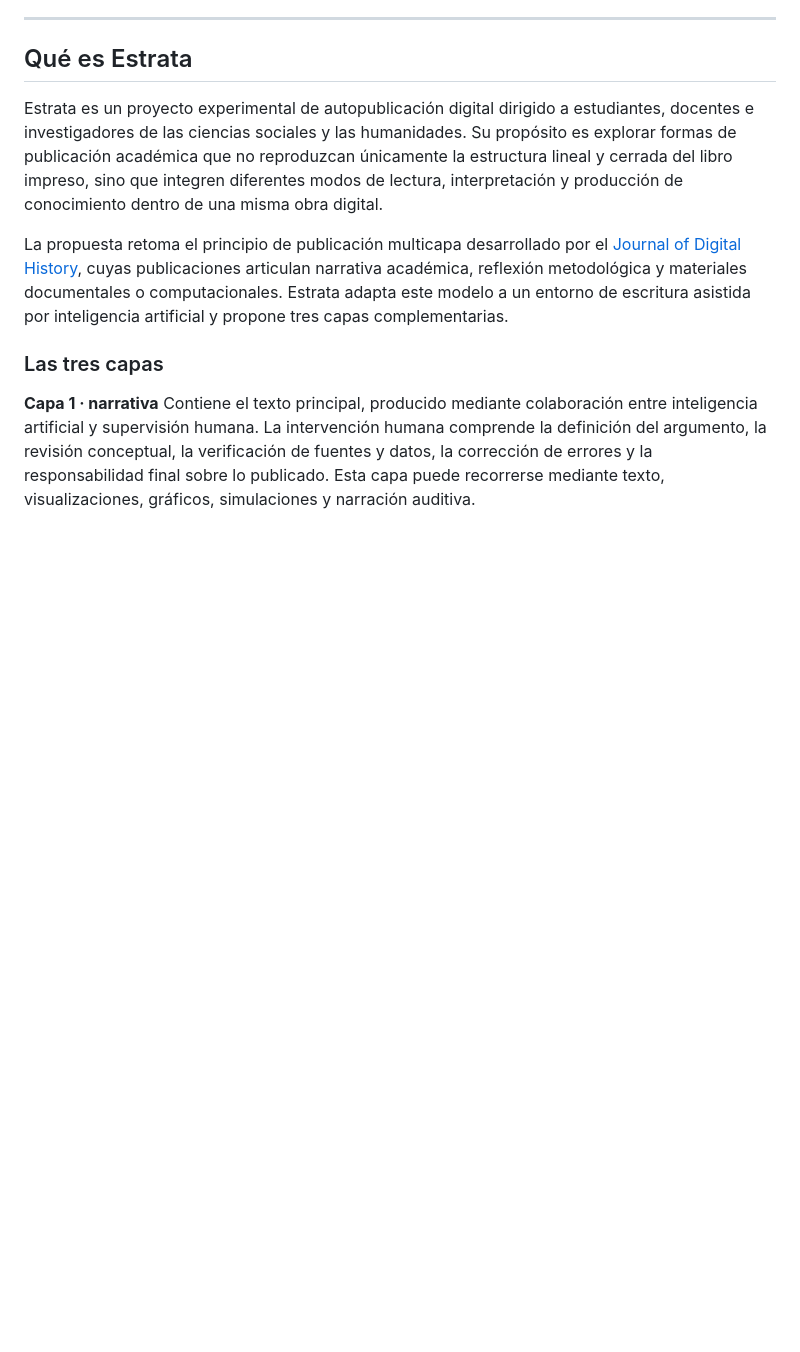
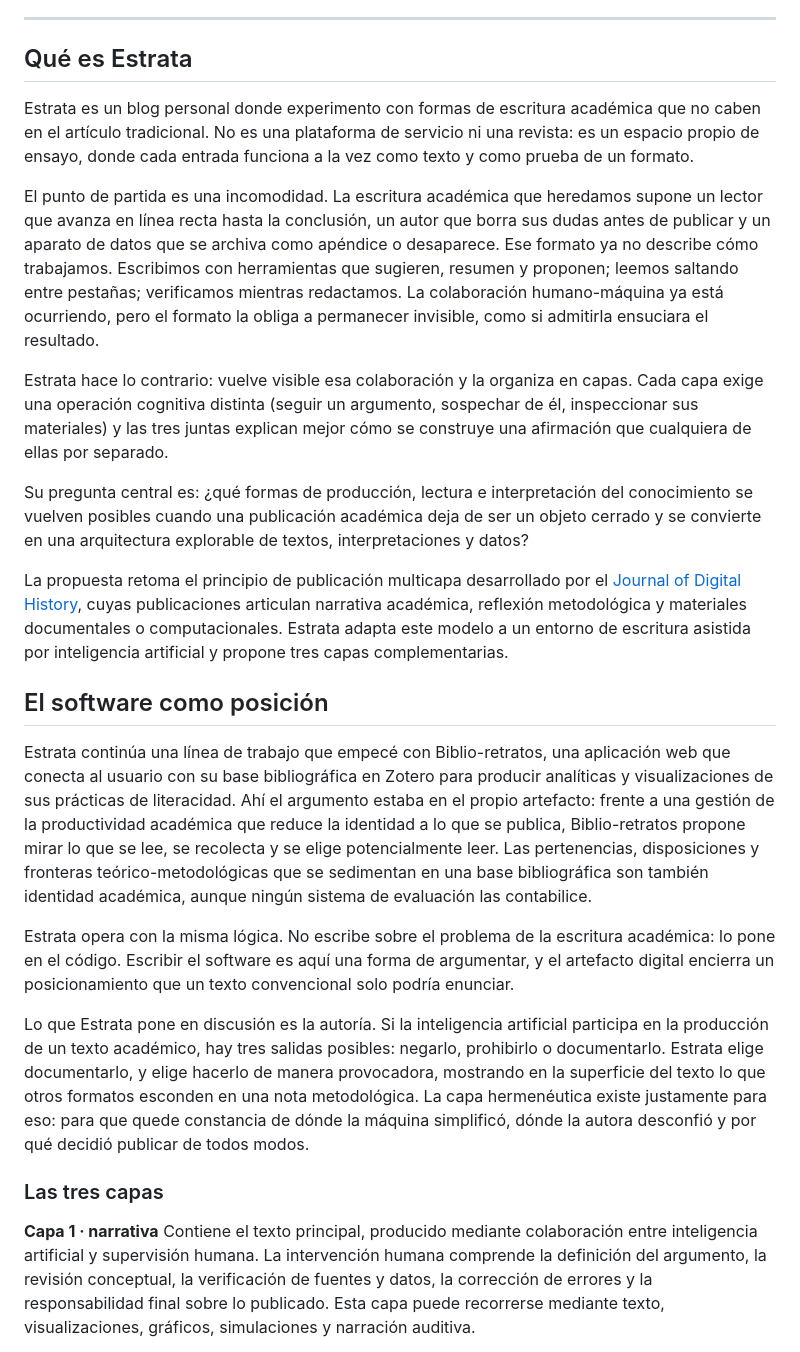
Before and after one commit to tmarquez-mx/Estrata, a Markdown page: README.md, the part around the change. Drawn GitHub-style; blank space fills up the shorter version.

Commit message:
Revise Estrata project description in README
Updated the description of Estrata to clarify its purpose and approach to academic writing, emphasizing the integration of AI and the exploration of multi-layered publication formats.

```diff
--- a/README.md
+++ b/README.md
@@ -7,9 +7,24 @@
 
 ## Qué es Estrata
 
-Estrata es un proyecto experimental de autopublicación digital dirigido a estudiantes, docentes e investigadores de las ciencias sociales y las humanidades. Su propósito es explorar formas de publicación académica que no reproduzcan únicamente la estructura lineal y cerrada del libro impreso, sino que integren diferentes modos de lectura, interpretación y producción de conocimiento dentro de una misma obra digital.
+Estrata es un blog personal donde experimento con formas de escritura académica que no caben en el artículo tradicional. No es una plataforma de servicio ni una revista: es un espacio propio de ensayo, donde cada entrada funciona a la vez como texto y como prueba de un formato.
+
+El punto de partida es una incomodidad. La escritura académica que heredamos supone un lector que avanza en línea recta hasta la conclusión, un autor que borra sus dudas antes de publicar y un aparato de datos que se archiva como apéndice o desaparece. Ese formato ya no describe cómo trabajamos. Escribimos con herramientas que sugieren, resumen y proponen; leemos saltando entre pestañas; verificamos mientras redactamos. La colaboración humano-máquina ya está ocurriendo, pero el formato la obliga a permanecer invisible, como si admitirla ensuciara el resultado.
+
+Estrata hace lo contrario: vuelve visible esa colaboración y la organiza en capas. Cada capa exige una operación cognitiva distinta (seguir un argumento, sospechar de él, inspeccionar sus materiales) y las tres juntas explican mejor cómo se construye una afirmación que cualquiera de ellas por separado.
+
+Su pregunta central es: ¿qué formas de producción, lectura e interpretación del conocimiento se vuelven posibles cuando una publicación académica deja de ser un objeto cerrado y se convierte en una arquitectura explorable de textos, interpretaciones y datos?
 
 La propuesta retoma el principio de publicación multicapa desarrollado por el [Journal of Digital History](https://journalofdigitalhistory.org), cuyas publicaciones articulan narrativa académica, reflexión metodológica y materiales documentales o computacionales. Estrata adapta este modelo a un entorno de escritura asistida por inteligencia artificial y propone tres capas complementarias.
+
+## El software como posición
+
+Estrata continúa una línea de trabajo que empecé con Biblio-retratos, una aplicación web que conecta al usuario con su base bibliográfica en Zotero para producir analíticas y visualizaciones de sus prácticas de literacidad. Ahí el argumento estaba en el propio artefacto: frente a una gestión de la productividad académica que reduce la identidad a lo que se publica, Biblio-retratos propone mirar lo que se lee, se recolecta y se elige potencialmente leer. Las pertenencias, disposiciones y fronteras teórico-metodológicas que se sedimentan en una base bibliográfica son también identidad académica, aunque ningún sistema de evaluación las contabilice.
+
+Estrata opera con la misma lógica. No escribe sobre el problema de la escritura académica: lo pone en el código. Escribir el software es aquí una forma de argumentar, y el artefacto digital encierra un posicionamiento que un texto convencional solo podría enunciar.
+
+Lo que Estrata pone en discusión es la autoría. Si la inteligencia artificial participa en la producción de un texto académico, hay tres salidas posibles: negarlo, prohibirlo o documentarlo. Estrata elige documentarlo, y elige hacerlo de manera provocadora, mostrando en la superficie del texto lo que otros formatos esconden en una nota metodológica. La capa hermenéutica existe justamente para eso: para que quede constancia de dónde la máquina simplificó, dónde la autora desconfió y por qué decidió publicar de todos modos.
+
 
 ### Las tres capas
 
```
